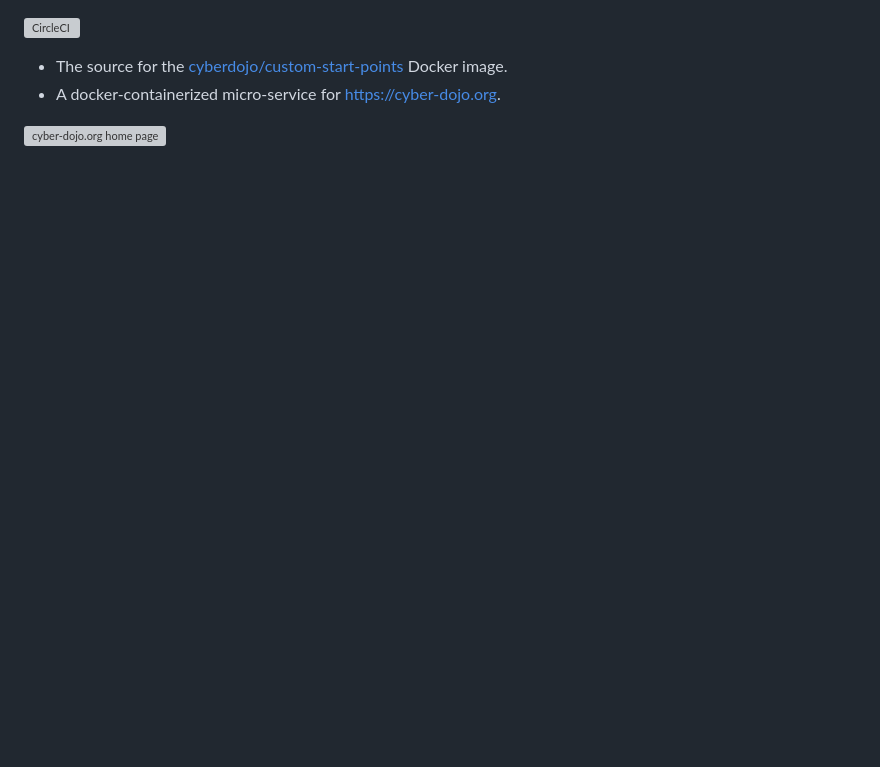
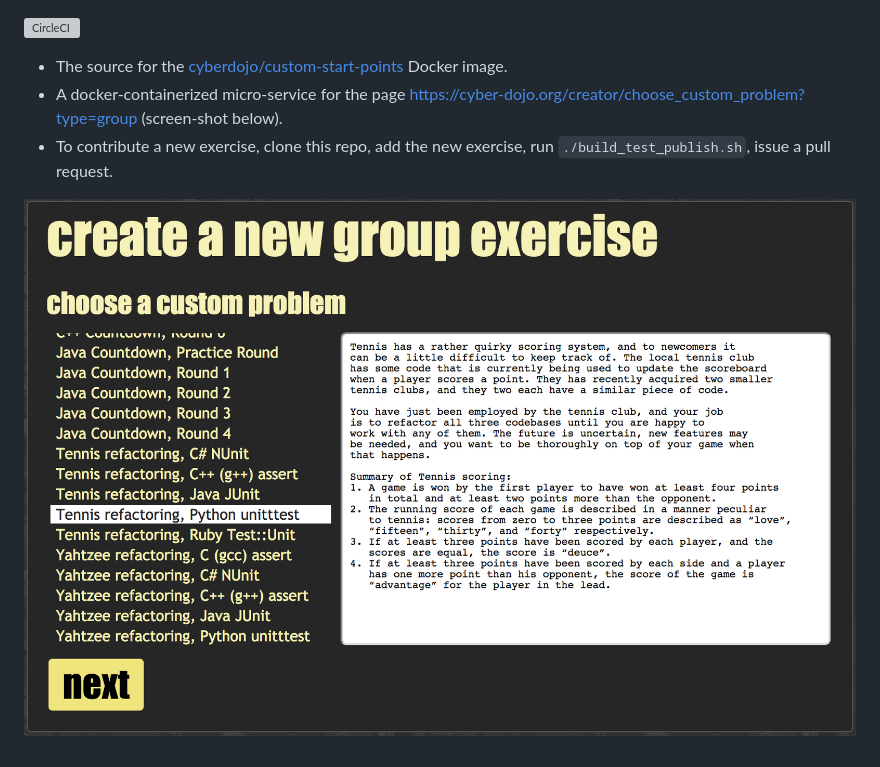
Before and after one commit to cyber-dojo/custom-start-points, a Markdown page: README.md, the part around the change. Rendered like a GitHub page; pictures changed too: docs/screen_shot.png (added); blank space fills up the shorter version; grey boxes are pictures that could not be loaded.

Commit message:
[ci skip] Updated readme

```diff
--- a/README.md
+++ b/README.md
@@ -2,6 +2,7 @@
 [![CircleCI](https://circleci.com/gh/cyber-dojo/custom-start-points.svg?style=svg)](https://circleci.com/gh/cyber-dojo/custom-start-points)
 
 - The source for the [cyberdojo/custom-start-points](https://hub.docker.com/r/cyberdojo/custom-start-points/tags) Docker image.
-- A docker-containerized micro-service for [https://cyber-dojo.org](http://cyber-dojo.org).
+- A docker-containerized micro-service for the page [https://cyber-dojo.org/creator/choose_custom_problem?type=group](https://cyber-dojo.org/creator/choose_custom_problem?type=group) (screen-shot below).
+- To contribute a new exercise, clone this repo, add the new exercise, run `./build_test_publish.sh`, issue a pull request.
 
-![cyber-dojo.org home page](https://github.com/cyber-dojo/cyber-dojo/blob/master/shared/home_page_snapshot.png)
+![cyber-dojo.org custom-start-points page](https://github.com/cyber-dojo/custom-start-points/blob/master/docs/screen_shot.png)
```
